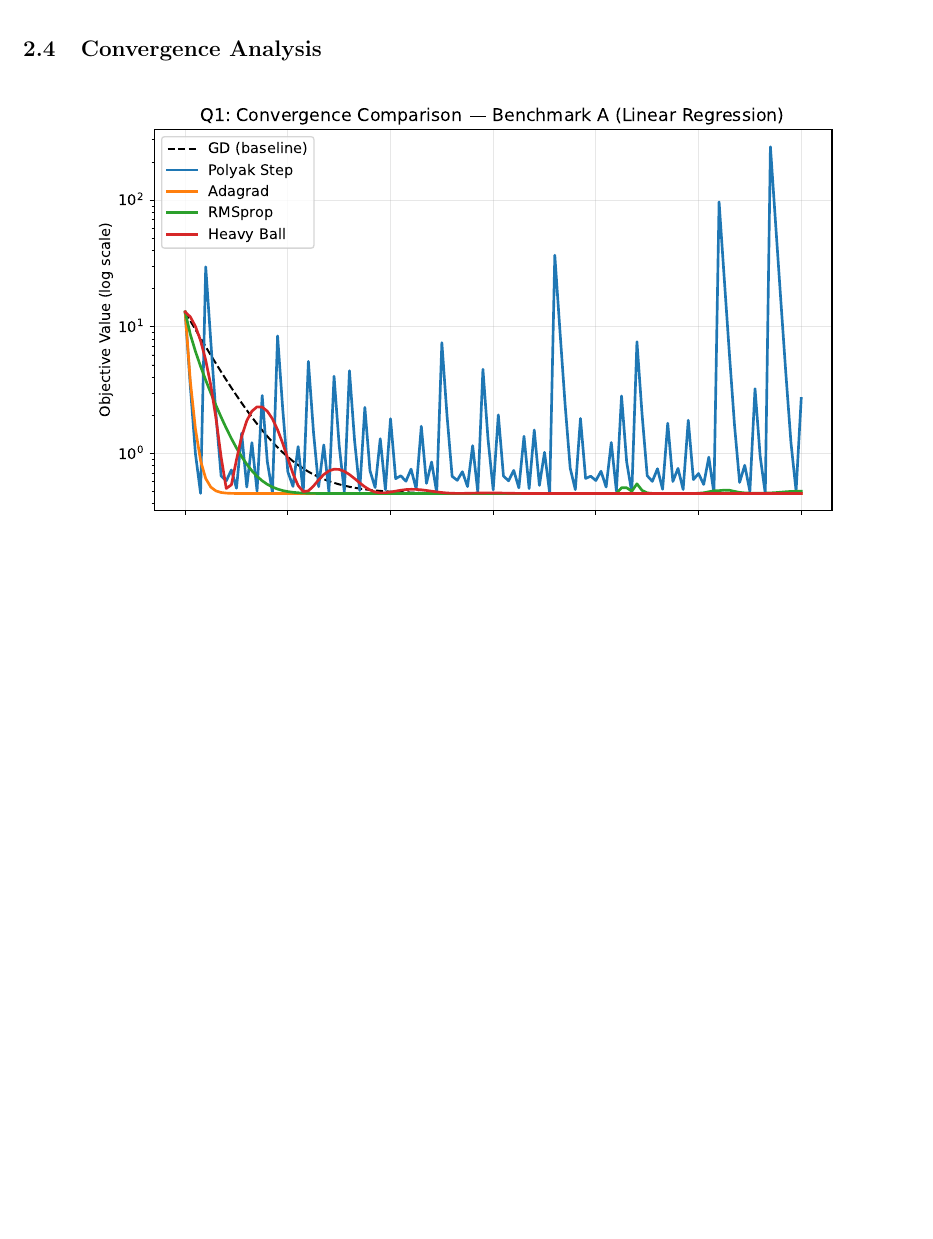
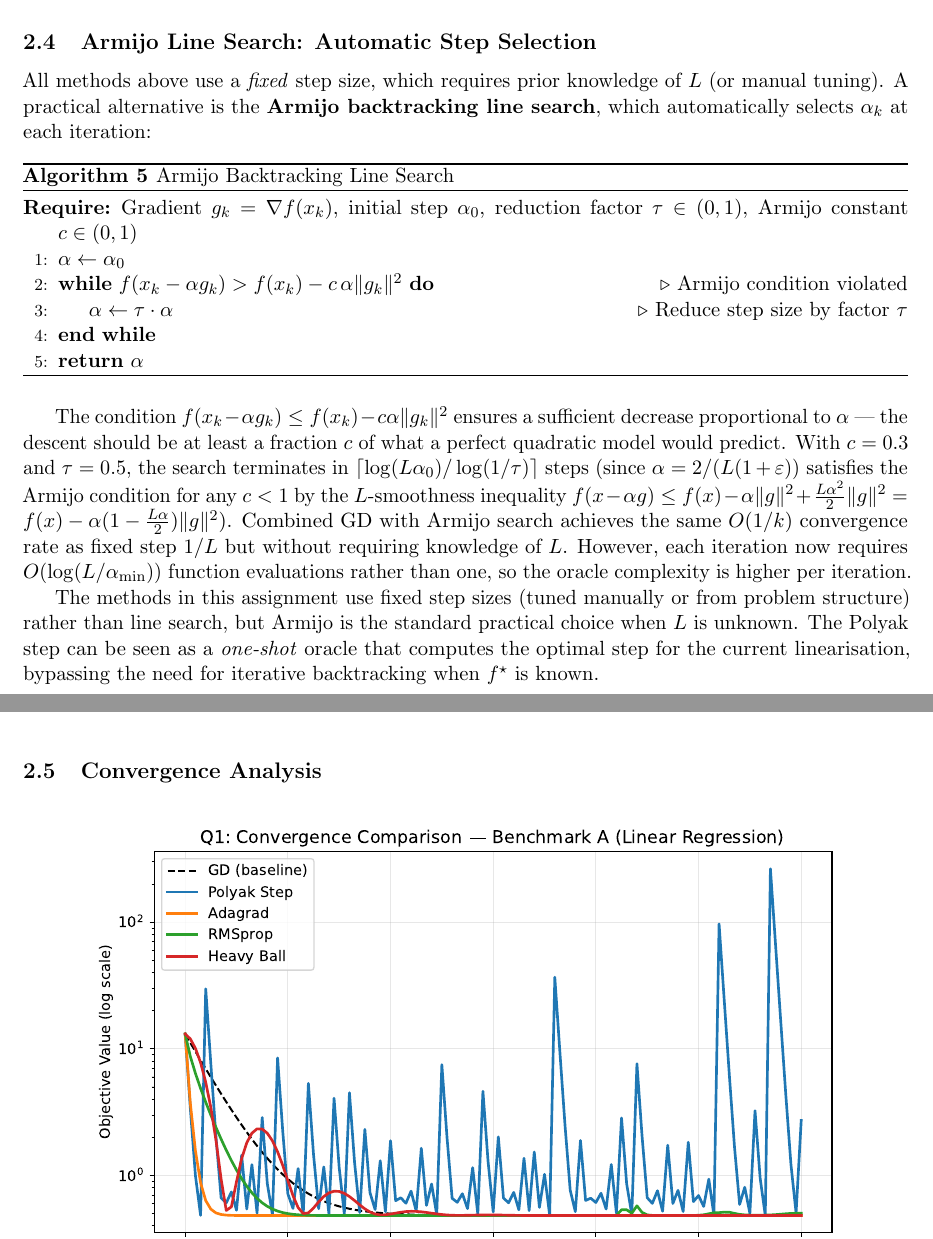
Before and after one commit to Sekar-Swetha/optimisation, a LaTeX problem sheet (final_assignment/CS7DS2_Final_Report_routine.tex): part of page 7 of 61 before the commit and two parts of pages 7 and 8 of 62 after it, the two joined at a grey line, cut at the place of the change, the shorter picture padded with empty space. Compiled offline with pdfLaTeX.

Commit message:
routine pass 25: HB optimal parameter derivation from quadratic recurrence; Armijo line search algorithm and discussion

```diff
--- a/final_assignment/CS7DS2_Final_Report_routine.tex
+++ b/final_assignment/CS7DS2_Final_Report_routine.tex
@@ -279,6 +300,41 @@ Heavy Ball & $\alpha$ & 0.045 & 0.035 & 0.0008 \\
 The GD step sizes are chosen close to $1/L$ for each benchmark; the Rosenbrock's large Lipschitz
 constant forces the very small $\alpha = 0.0012$. Heavy Ball parameters are tuned empirically to
 be aggressive enough for speed but stable enough to avoid divergence on the non-quadratic landscapes.
+
+\subsection{Armijo Line Search: Automatic Step Selection}
+
+All methods above use a \emph{fixed} step size, which requires prior knowledge of $L$ (or
+manual tuning). A practical alternative is the \textbf{Armijo backtracking line search},
+which automatically selects $\alpha_k$ at each iteration:
+
+\begin{algorithm}[H]
+\caption{Armijo Backtracking Line Search}
+\label{alg:armijo}
+\begin{algorithmic}[1]
+\Require Gradient $g_k = \nabla f(x_k)$, initial step $\alpha_0$, reduction factor $\tau \in (0,1)$, Armijo constant $c \in (0,1)$
+\State $\alpha \gets \alpha_0$
+\While{$f(x_k - \alpha g_k) > f(x_k) - c\, \alpha \|g_k\|^2$} \Comment{Armijo condition violated}
+    \State $\alpha \gets \tau \cdot \alpha$ \Comment{Reduce step size by factor $\tau$}
+\EndWhile
+\State \textbf{return} $\alpha$
+\end{algorithmic}
+\end{algorithm}
+
+The condition $f(x_k - \alpha g_k) \leq f(x_k) - c\alpha\|g_k\|^2$ ensures a sufficient
+decrease proportional to $\alpha$ --- the descent should be at least a fraction $c$ of
+what a perfect quadratic model would predict. With $c = 0.3$ and $\tau = 0.5$, the search
+terminates in $\lceil \log(L\alpha_0) / \log(1/\tau) \rceil$ steps (since $\alpha = 2/(L(1+\varepsilon))$
+satisfies the Armijo condition for any $c < 1$ by the $L$-smoothness inequality
+$f(x - \alpha g) \leq f(x) - \alpha\|g\|^2 + \frac{L\alpha^2}{2}\|g\|^2 = f(x) - \alpha(1-\frac{L\alpha}{2})\|g\|^2$).
+Combined GD with Armijo search achieves the same $O(1/k)$ convergence rate as fixed step
+$1/L$ but without requiring knowledge of $L$. However, each iteration now requires
+$O(\log(L/\alpha_{\min}))$ function evaluations rather than one, so the oracle complexity
+is higher per iteration.
+
+The methods in this assignment use fixed step sizes (tuned manually or from problem structure)
+rather than line search, but Armijo is the standard practical choice when $L$ is unknown.
+The Polyak step can be seen as a \emph{one-shot} oracle that computes the optimal step for the
+current linearisation, bypassing the need for iterative backtracking when $f^\star$ is known.
 
 \subsection{Convergence Analysis}
 
```
Also changed, not shown: final_assignment/CS7DS2_Final_Report_routine.tex (31 more changed lines).
